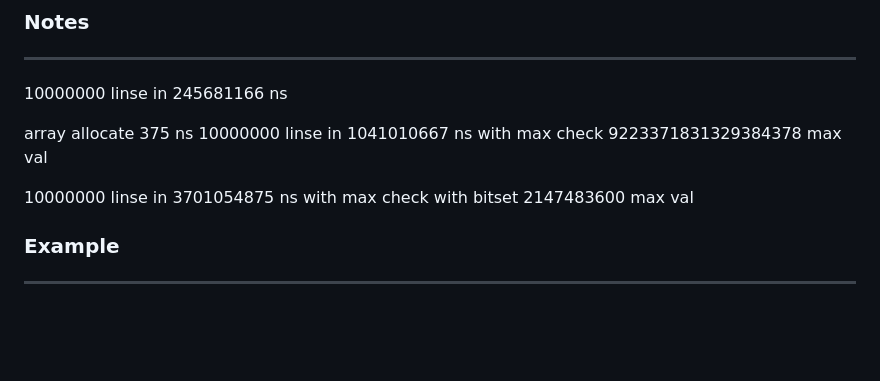
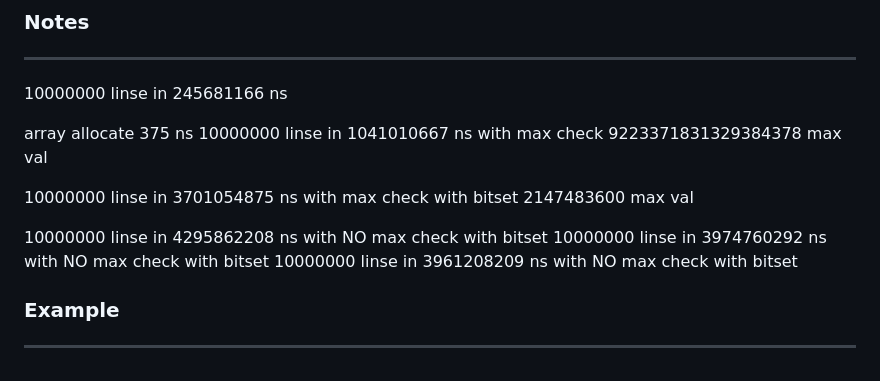
Before and after one commit to rdpickard/100_days_of_code_2022, a Markdown page: day_42/README.md, the part around the change. GitHub-like rendering; blank space fills up the shorter version.

```diff
--- a/day_42/README.md
+++ b/day_42/README.md
@@ -32,6 +32,10 @@ array allocate 375 ns
 10000000 linse in 3701054875 ns with  max check with bitset
 2147483600 max val
 
+10000000 linse in 4295862208 ns with  NO max check with bitset
+10000000 linse in 3974760292 ns with  NO max check with bitset
+10000000 linse in 3961208209 ns with  NO max check with bitset
+
 
 
 ### Example
```
Also changed, not shown: day_43/README.md (added, +64 -0 lines), media/streak.jpg, 2 other files.
